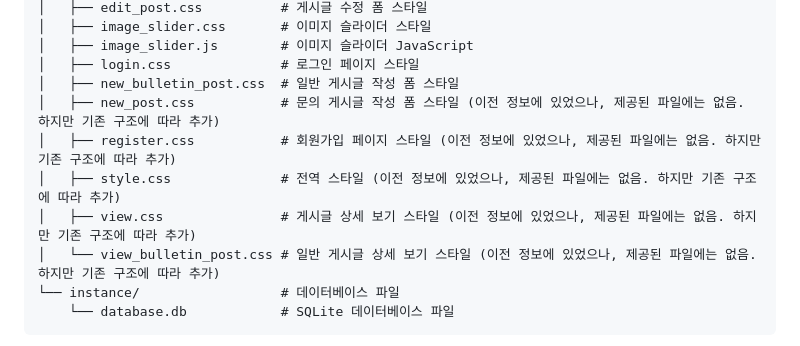
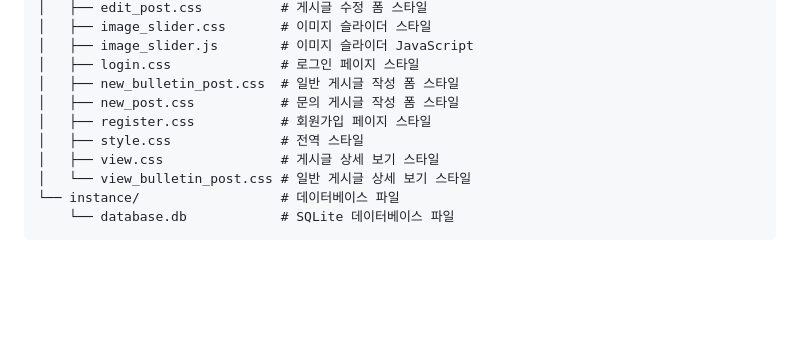
Before and after one commit to impactice/Web_Presentation, a Markdown page: README.md, the part around the change. Drawn GitHub-style; blank space fills up the shorter version.

````diff
--- a/README.md
+++ b/README.md
@@ -78,11 +78,11 @@ myweb/
 │   ├── image_slider.js        # 이미지 슬라이더 JavaScript
 │   ├── login.css              # 로그인 페이지 스타일
 │   ├── new_bulletin_post.css  # 일반 게시글 작성 폼 스타일
-│   ├── new_post.css           # 문의 게시글 작성 폼 스타일 (이전 정보에 있었으나, 제공된 파일에는 없음. 하지만 기존 구조에 따라 추가)
-│   ├── register.css           # 회원가입 페이지 스타일 (이전 정보에 있었으나, 제공된 파일에는 없음. 하지만 기존 구조에 따라 추가)
-│   ├── style.css              # 전역 스타일 (이전 정보에 있었으나, 제공된 파일에는 없음. 하지만 기존 구조에 따라 추가)
-│   ├── view.css               # 게시글 상세 보기 스타일 (이전 정보에 있었으나, 제공된 파일에는 없음. 하지만 기존 구조에 따라 추가)
-│   └── view_bulletin_post.css # 일반 게시글 상세 보기 스타일 (이전 정보에 있었으나, 제공된 파일에는 없음. 하지만 기존 구조에 따라 추가)
+│   ├── new_post.css           # 문의 게시글 작성 폼 스타일
+│   ├── register.css           # 회원가입 페이지 스타일
+│   ├── style.css              # 전역 스타일
+│   ├── view.css               # 게시글 상세 보기 스타일
+│   └── view_bulletin_post.css # 일반 게시글 상세 보기 스타일
 └── instance/                  # 데이터베이스 파일
     └── database.db            # SQLite 데이터베이스 파일
 ```
````
